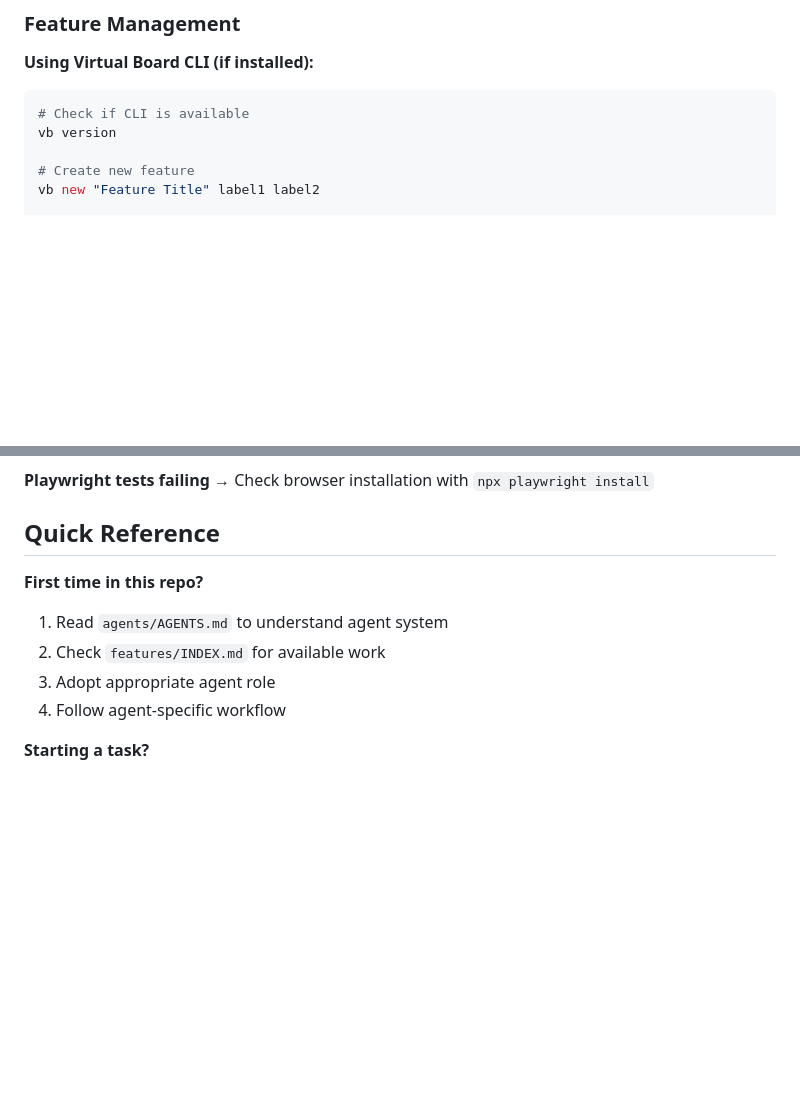
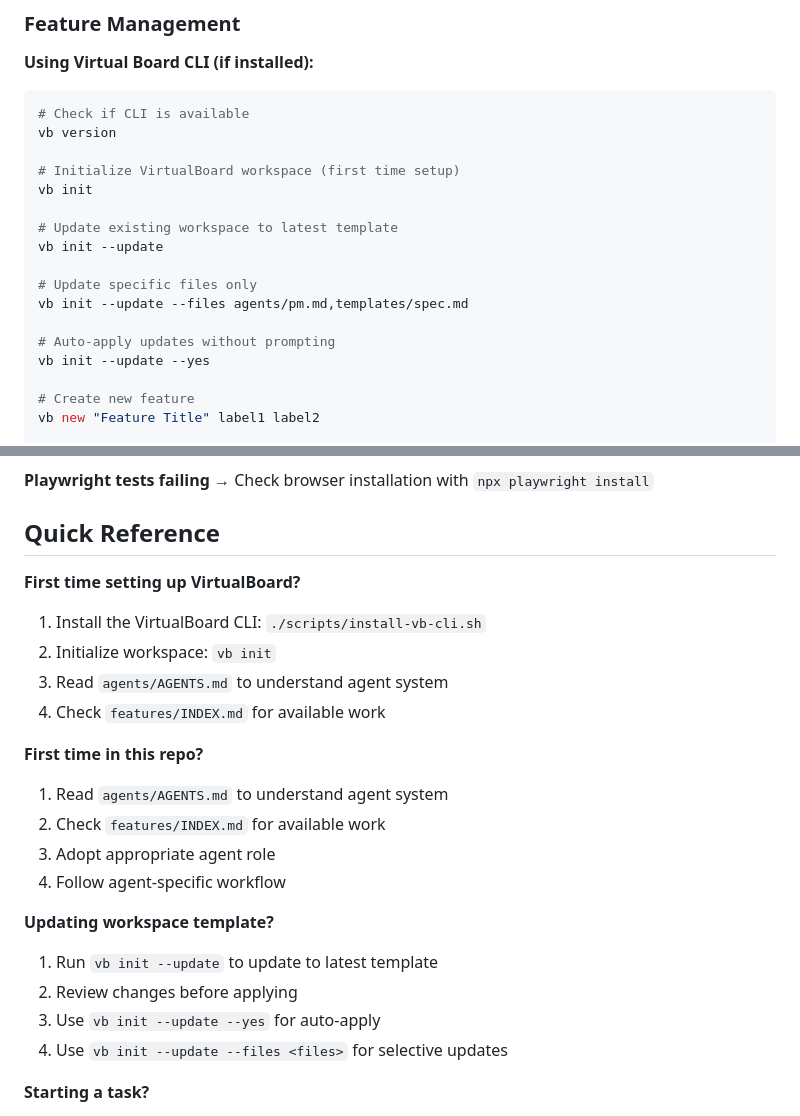
Before and after one commit to virtualboard/template-base, a Markdown page: CLAUDE.md, 2 parts joined by grey strips. Rendered like a GitHub page; blank space fills up the shorter version.

````diff
--- a/CLAUDE.md
+++ b/CLAUDE.md
@@ -114,6 +114,18 @@ schemas/             # Validation schemas
 ```bash
 # Check if CLI is available
 vb version
+
+# Initialize VirtualBoard workspace (first time setup)
+vb init
+
+# Update existing workspace to latest template
+vb init --update
+
+# Update specific files only
+vb init --update --files agents/pm.md,templates/spec.md
+
+# Auto-apply updates without prompting
+vb init --update --yes
 
 # Create new feature
 vb new "Feature Title" label1 label2
@@ -331,11 +343,23 @@ Add validation to your pipeline:
 
 ## Quick Reference
 
+**First time setting up VirtualBoard?**
+1. Install the VirtualBoard CLI: `./scripts/install-vb-cli.sh`
+2. Initialize workspace: `vb init`
+3. Read `agents/AGENTS.md` to understand agent system
+4. Check `features/INDEX.md` for available work
+
 **First time in this repo?**
 1. Read `agents/AGENTS.md` to understand agent system
 2. Check `features/INDEX.md` for available work
 3. Adopt appropriate agent role
 4. Follow agent-specific workflow
+
+**Updating workspace template?**
+1. Run `vb init --update` to update to latest template
+2. Review changes before applying
+3. Use `vb init --update --yes` for auto-apply
+4. Use `vb init --update --files <files>` for selective updates
 
 **Starting a task?**
 1. Determine appropriate agent role from task type
````
Also changed, not shown: README.md (+36 -2 lines).
